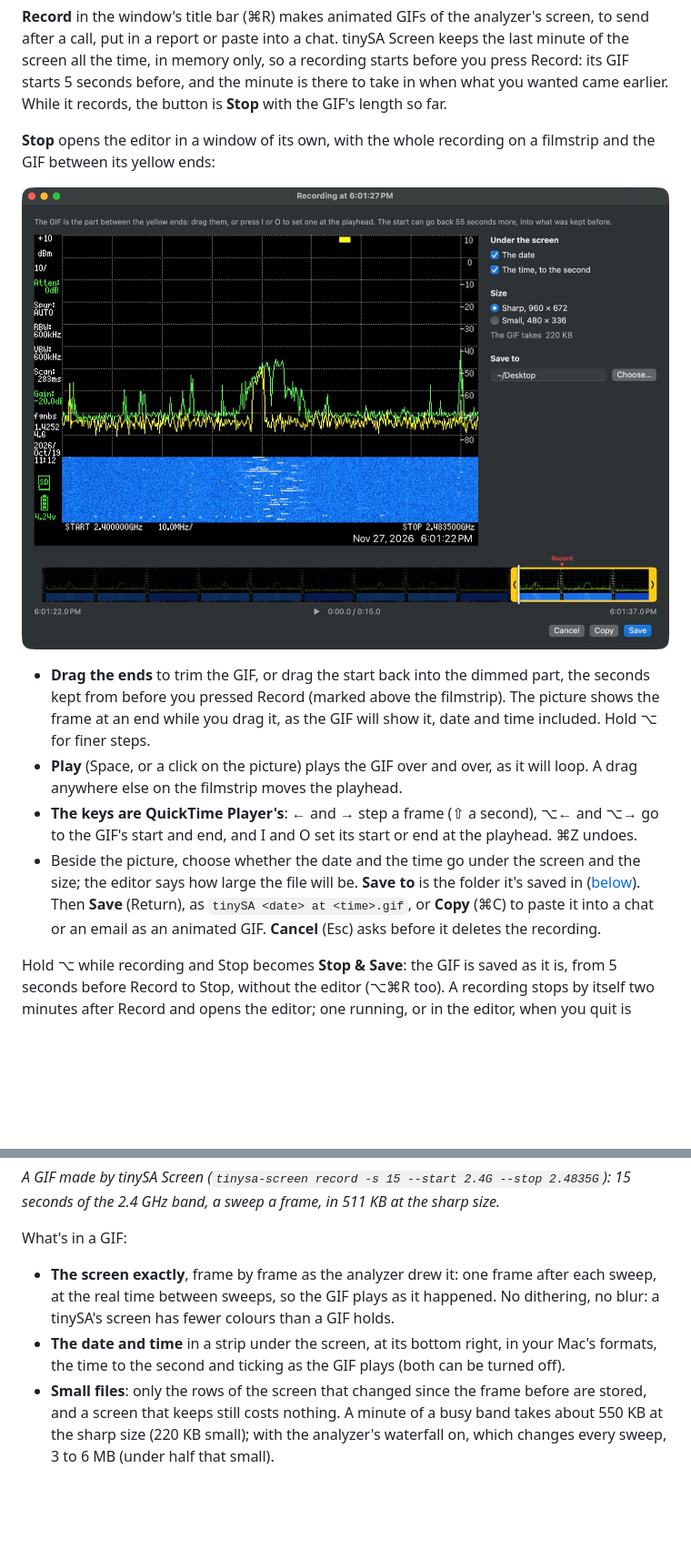
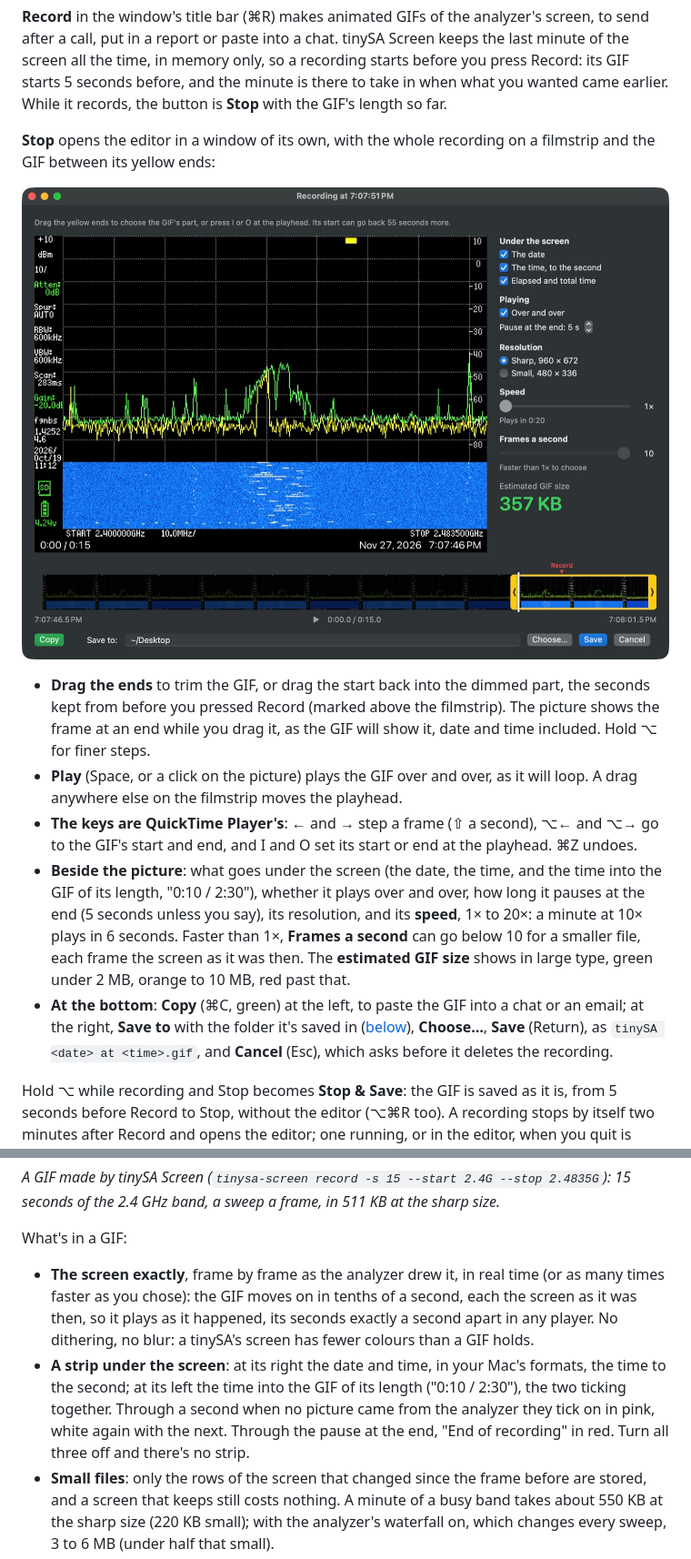
Before and after one commit to tolgabalci/tinysa-screen, a Markdown page: README.md, 2 parts joined by grey strips. Shown at 91% size. GitHub-like rendering; pictures changed too: docs/images/editor.jpg; blank space fills up the shorter version.

```diff
--- a/README.md
+++ b/README.md
@@ -227,10 +227,14 @@ yellow ends:
   filmstrip moves the playhead.
 - **The keys are QuickTime Player's**: ← and → step a frame (⇧ a second), ⌥← and ⌥→ go to the GIF's start and end,
   and I and O set its start or end at the playhead. ⌘Z undoes.
-- Beside the picture, choose whether the date and the time go under the screen and the size; the editor says how large
-  the file will be. **Save to** is the folder it's saved in ([below](#where-files-go)). Then **Save** (Return), as
-  `tinySA <date> at <time>.gif`, or **Copy** (⌘C) to paste it into a chat or an email as an animated GIF. **Cancel**
-  (Esc) asks before it deletes the recording.
+- **Beside the picture**: what goes under the screen (the date, the time, and the time into the GIF of its length,
+  "0:10 / 2:30"), whether it plays over and over, how long it pauses at the end (5 seconds unless you say), its
+  resolution, and its **speed**, 1× to 20×: a minute at 10× plays in 6 seconds. Faster than 1×, **Frames a second**
+  can go below 10 for a smaller file, each frame the screen as it was then. The **estimated GIF size** shows in large
+  type, green under 2 MB, orange to 10 MB, red past that.
+- **At the bottom**: **Copy** (⌘C, green) at the left, to paste the GIF into a chat or an email; at the right, **Save
+  to** with the folder it's saved in ([below](#where-files-go)), **Choose…**, **Save** (Return), as
+  `tinySA <date> at <time>.gif`, and **Cancel** (Esc), which asks before it deletes the recording.
 
 Hold ⌥ while recording and Stop becomes **Stop & Save**: the GIF is saved as it is, from 5 seconds before Record to
 Stop, without the editor (⌥⌘R too). A recording stops by itself two minutes after Record and opens the editor; one
@@ -247,10 +251,13 @@ band, a sweep a frame, in 511 KB at the sharp size._
 
 What's in a GIF:
 
-- **The screen exactly**, frame by frame as the analyzer drew it: one frame after each sweep, at the real time between
-  sweeps, so the GIF plays as it happened. No dithering, no blur: a tinySA's screen has fewer colours than a GIF holds.
-- **The date and time** in a strip under the screen, at its bottom right, in your Mac's formats, the time to the
-  second and ticking as the GIF plays (both can be turned off).
+- **The screen exactly**, frame by frame as the analyzer drew it, in real time (or as many times faster as you chose):
+  the GIF moves on in tenths of a second, each the screen as it was then, so it plays as it happened, its seconds
+  exactly a second apart in any player. No dithering, no blur: a tinySA's screen has fewer colours than a GIF holds.
+- **A strip under the screen**: at its right the date and time, in your Mac's formats, the time to the second; at its
+  left the time into the GIF of its length ("0:10 / 2:30"), the two ticking together. Through a second when no
+  picture came from the analyzer they tick on in pink, white again with the next. Through the pause at the end, "End
+  of recording" in red. Turn all three off and there's no strip.
 - **Small files**: only the rows of the screen that changed since the frame before are stored, and a screen that keeps
   still costs nothing. A minute of a busy band takes about 550 KB at the sharp size (220 KB small); with the
   analyzer's waterfall on, which changes every sweep, 3 to 6 MB (under half that small).
```
Also changed, not shown: other parts of README.md (+3 -3 lines), CHANGELOG.md (+14 -0 lines), docs/HOW-IT-WORKS.md (+12 -6 lines), 11 other files.
